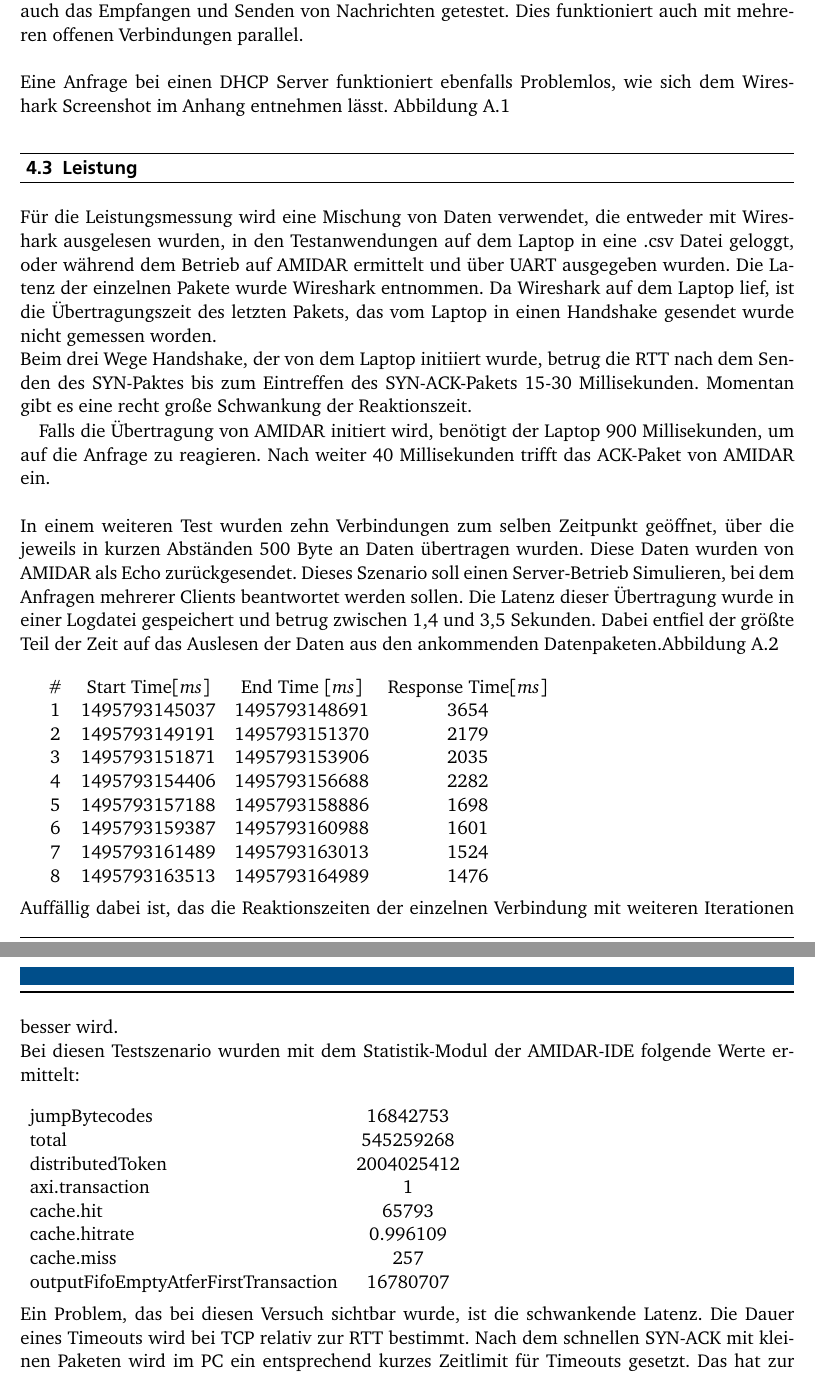
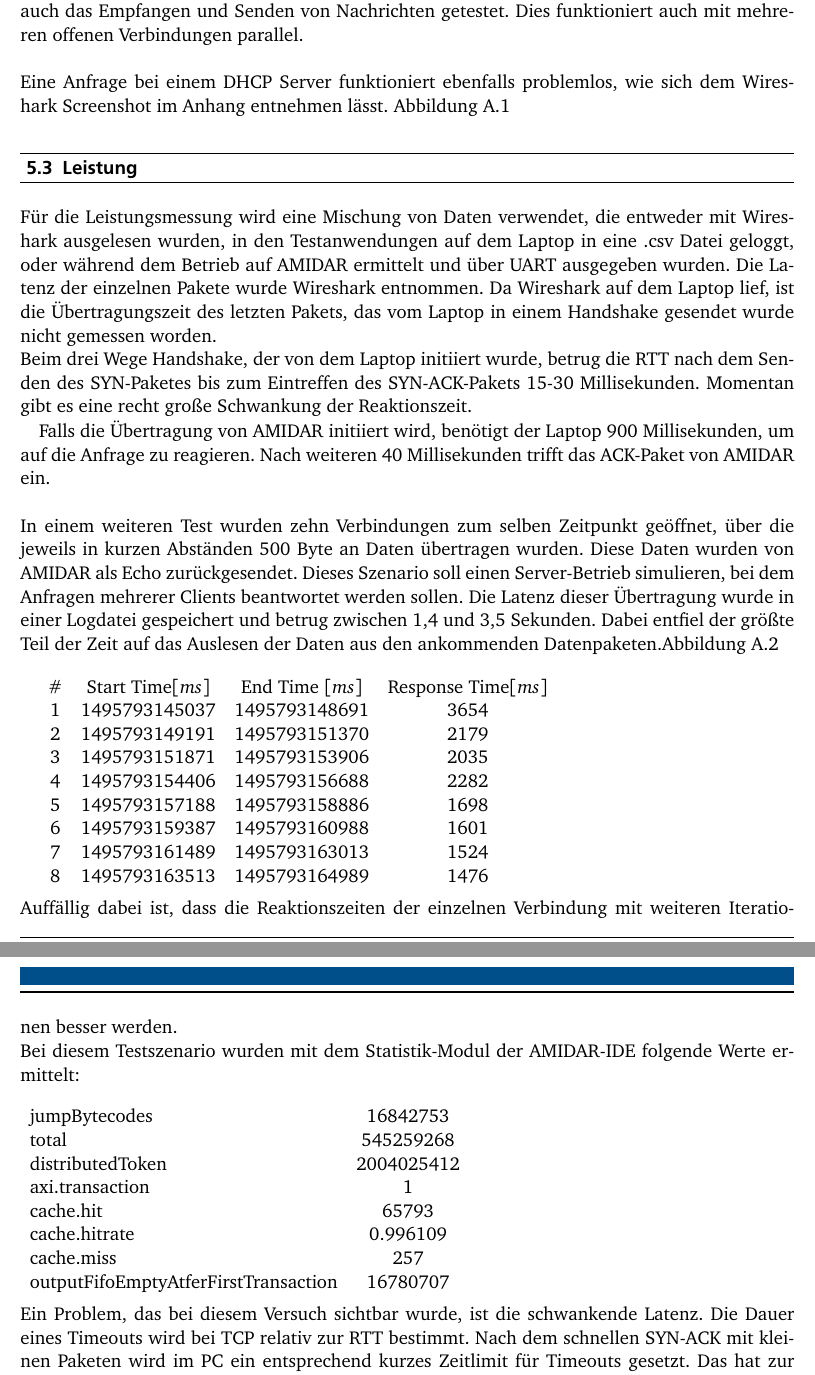
Before and after one commit to Wiero/Bachelorarbeit, a LaTeX document (Bachelorarbeit.tex, which reads Evaluation.tex): two parts of pages 34 and 35 of 42 before the commit and two parts of pages 35 and 36 of 42 after it, joined at a grey line, cut so that both start at the same text. The pictures show the PDF file Bachelorarbeit.pdf that the author committed with the source.

Commit message:
Diesmal fertig?

```diff
--- a/Evaluation.tex
+++ b/Evaluation.tex
@@ -22,18 +22,18 @@ Des Weiteren wurde zu diesen System über den AMIDAR-Systembuilder ein Ethernet-
 \section{Grundlegende Funktionen}
 
 Für das Testen der Grundfunktionen wurden mehrere Testszenarien verwendet. Zum einen wurde ein einfacher Echo-Server auf AMIDAR laufen gelassen, der ankommende Wörter zurücksendet. Dieser wurde auf einem oder mehreren Threads aufgeführt. Eine auf dem Laptop laufende Java-Anwendung sendet dabei eingegebene Textnachrichten und wartet auf die Antwort des Servers, welche in der Konsole ausgegeben wird. Dabei wird sowohl der Verbindungsaufbau als auch das Empfangen und Senden von Nachrichten getestet. Dies funktioniert auch mit mehreren offenen Verbindungen parallel. \\\\
-Eine Anfrage bei einen DHCP Server funktioniert ebenfalls Problemlos, wie sich dem Wireshark Screenshot im Anhang entnehmen lässt. \autoref{DHCP}
+Eine Anfrage bei einem DHCP Server funktioniert ebenfalls problemlos, wie sich dem Wireshark Screenshot im Anhang entnehmen lässt. \autoref{DHCP}
 
 
 
 
 \section{Leistung}
 Für die Leistungsmessung wird eine Mischung von Daten verwendet, die entweder mit Wireshark ausgelesen wurden, in den Testanwendungen auf dem Laptop in eine .csv Datei geloggt, oder während dem Betrieb auf AMIDAR ermittelt und über UART ausgegeben wurden.
-Die Latenz der einzelnen Pakete wurde Wireshark entnommen. Da Wireshark auf dem Laptop lief, ist die Übertragungszeit des letzten Pakets, das vom Laptop in einen Handshake gesendet wurde nicht gemessen worden. \\
-Beim drei Wege Handshake, der von dem Laptop initiiert wurde, betrug die RTT nach dem Senden des SYN-Paktes bis zum Eintreffen des SYN-ACK-Pakets 15-30 Millisekunden. Momentan gibt es eine recht große Schwankung der Reaktionszeit.
+Die Latenz der einzelnen Pakete wurde Wireshark entnommen. Da Wireshark auf dem Laptop lief, ist die Übertragungszeit des letzten Pakets, das vom Laptop in einem Handshake gesendet wurde nicht gemessen worden. \\
+Beim drei Wege Handshake, der von dem Laptop initiiert wurde, betrug die RTT nach dem Senden des SYN-Paketes bis zum Eintreffen des SYN-ACK-Pakets 15-30 Millisekunden. Momentan gibt es eine recht große Schwankung der Reaktionszeit.
 
-Falls die Übertragung von AMIDAR initiert wird, benötigt der Laptop 900 Millisekunden, um auf die Anfrage zu reagieren. Nach weiter 40 Millisekunden trifft das ACK-Paket von AMIDAR ein.\\\\
-In einem weiteren Test wurden zehn Verbindungen zum selben Zeitpunkt geöffnet, über die jeweils in kurzen Abständen 500 Byte an Daten übertragen wurden. Diese Daten wurden von AMIDAR als Echo zurückgesendet. Dieses Szenario soll einen Server-Betrieb Simulieren, bei dem Anfragen mehrerer Clients beantwortet werden sollen. Die Latenz dieser Übertragung wurde in einer Logdatei gespeichert und betrug zwischen 1,4 und 3,5 Sekunden. Dabei entfiel der größte Teil der Zeit auf das Auslesen der Daten aus den ankommenden Datenpaketen.\autoref{Multithread}\\
+Falls die Übertragung von AMIDAR initiiert wird, benötigt der Laptop 900 Millisekunden, um auf die Anfrage zu reagieren. Nach weiteren 40 Millisekunden trifft das ACK-Paket von AMIDAR ein.\\\\
+In einem weiteren Test wurden zehn Verbindungen zum selben Zeitpunkt geöffnet, über die jeweils in kurzen Abständen 500 Byte an Daten übertragen wurden. Diese Daten wurden von AMIDAR als Echo zurückgesendet. Dieses Szenario soll einen Server-Betrieb simulieren, bei dem Anfragen mehrerer Clients beantwortet werden sollen. Die Latenz dieser Übertragung wurde in einer Logdatei gespeichert und betrug zwischen 1,4 und 3,5 Sekunden. Dabei entfiel der größte Teil der Zeit auf das Auslesen der Daten aus den ankommenden Datenpaketen.\autoref{Multithread}\\
 
 \begin{tabular}{cccc}
 \# & Start Time$[ms]$ & End Time $[ms]$ & Response Time$[ms]$\\
@@ -46,8 +46,8 @@ In einem weiteren Test wurden zehn Verbindungen zum selben Zeitpunkt geöffnet,
 7 &1495793161489&	1495793163013&	1524\\
 8 &1495793163513&	1495793164989&	1476\\
 \end{tabular}\\\\
-Auffällig dabei ist, das die Reaktionszeiten der einzelnen Verbindung mit weiteren Iterationen besser wird. \\
-Bei diesen Testszenario wurden mit dem Statistik-Modul der AMIDAR-IDE folgende Werte ermittelt:\\\\
+Auffällig dabei ist, dass die Reaktionszeiten der einzelnen Verbindung mit weiteren Iterationen besser werden. \\
+Bei diesem Testszenario wurden mit dem Statistik-Modul der AMIDAR-IDE folgende Werte ermittelt:\\\\
 \begin{tabular}{lc}
 jumpBytecodes & 16842753\\
 total & 545259268 \\
@@ -58,7 +58,7 @@ cache.hitrate& 0.996109\\
 cache.miss& 257\\
 outputFifoEmptyAtferFirstTransaction&16780707
 \end{tabular}\\\\
-Ein Problem, das bei diesen Versuch sichtbar wurde, ist die schwankende Latenz. Die Dauer eines Timeouts wird bei TCP relativ zur RTT bestimmt. Nach dem schnellen SYN-ACK mit kleinen Paketen wird im PC ein entsprechend kurzes Zeitlimit für Timeouts gesetzt. Das hat zur Folge, dass es zu Neuübertragungen größere Datenpakete kommen kann, wenn diese auf der Seite des AMIDAR-Prozessors verarbeitet werden müssen, obwohl sie nicht verloren gegangen sind.\autoref{ret} \\\\
+Ein Problem, das bei diesem Versuch sichtbar wurde, ist die schwankende Latenz. Die Dauer eines Timeouts wird bei TCP relativ zur RTT bestimmt. Nach dem schnellen SYN-ACK mit kleinen Paketen wird im PC ein entsprechend kurzes Zeitlimit für Timeouts gesetzt. Das hat zur Folge, dass es zu Neuübertragungen größerer Datenpakete kommen kann, wenn diese auf der Seite des AMIDAR-Prozessors verarbeitet werden müssen, obwohl sie nicht verloren gegangen sind. \autoref{ret} \\\\
 Die Übertragungsrate beim Senden wurde ermittelt, in dem ein zufällig generiertes Datenpaket in einer Schleife gesendet wurde. Dabei wird eine Übertragungsrate von 1333 kBit/s erreicht. Die Größe der einzelnen Datenpakete hat dabei nur einen vernachlässigbaren Einfluss auf die Nettoübertragungsrate, was darauf schließen lässt, dass das Bottleneck bei dem Sendepuffer liegt. \\\\
 Dabei wurden mit dem Statistik-Modul des Debuggers folgende Werte ermittelt:\\\\
 \begin{tabular}{lc}
```
Also changed, not shown: Anhang.tex (+1 -5 lines), Grundlagen.tex (+8 -2 lines), Bachelorarbeit.pdf, Graphics/AMIDAR.png (added), Evaluation.tex (4 more changed lines), 1 other file.
